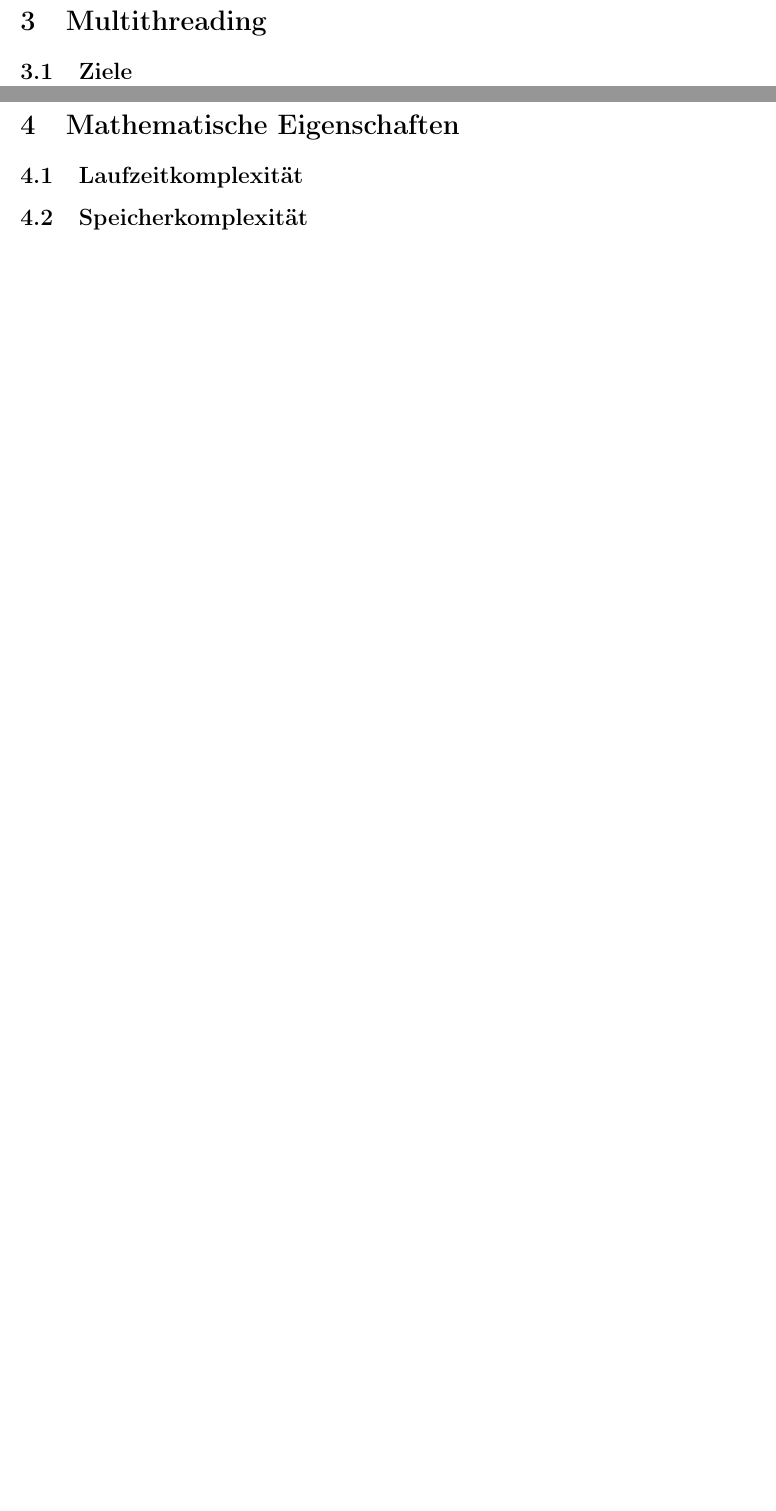
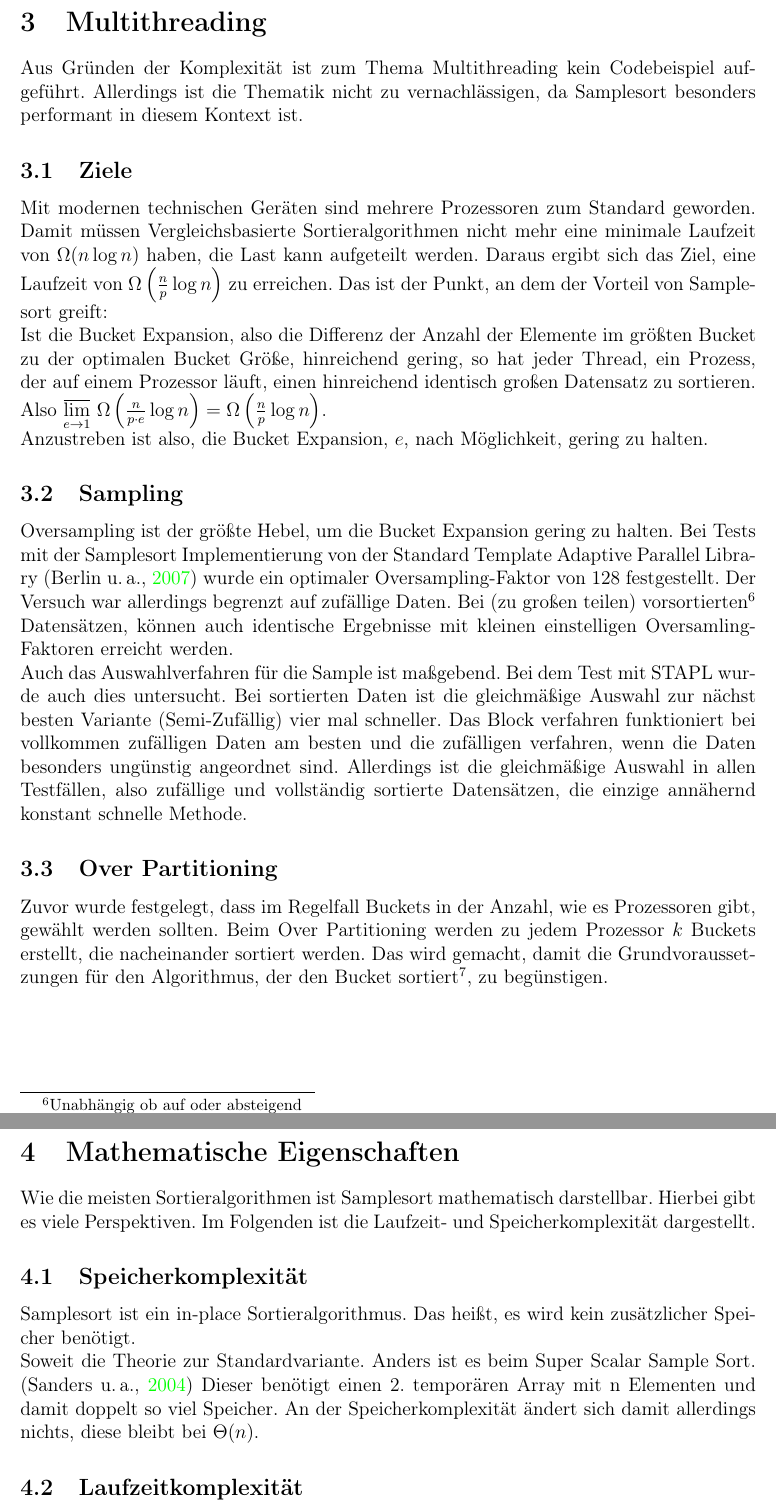
Before and after one commit to NikBenson/ALG, a LaTeX paper (paper/main.ltx, which reads paper/multithreading.tex, paper/space-time-complexity.tex): two parts of pages 12 and 13 of 15, joined at a grey line, cut so that both start at the same text, the shorter picture padded with empty space. Compiled offline with pdfLaTeX.

Commit message:
Multithreading

```diff
--- a/paper/multithreading.tex
+++ b/paper/multithreading.tex
@@ -1,3 +1,28 @@
 \section{Multithreading}\label{sec:multithreading}
+	Aus Gründen der Komplexität ist zum Thema Multithreading kein Codebeispiel aufgeführt.
+	Allerdings ist die Thematik nicht zu vernachlässigen, da Samplesort besonders performant in diesem Kontext ist.
 
 	\subsection{Ziele}
+		Mit modernen technischen Geräten sind mehrere Prozessoren zum Standard geworden.
+		Damit müssen Vergleichsbasierte Sortieralgorithmen nicht mehr eine minimale Laufzeit von $\Omega(n\log{n})$ haben, die Last kann aufgeteilt werden.
+		Daraus ergibt sich das Ziel, eine Laufzeit von $\Omega\left(\frac{n}{p}\log{n}\right)$ zu erreichen.
+		Das ist der Punkt, an dem der Vorteil von Samplesort greift:\\
+		Ist die Bucket Expansion, also die Differenz der Anzahl der Elemente im größten Bucket zu der optimalen Bucket Größe, hinreichend gering, so hat jeder Thread, ein Prozess, der auf einem Prozessor läuft, einen hinreichend identisch großen Datensatz zu sortieren.
+		Also $\underset{e\to 1}{\overline\lim}\ \Omega\left(\frac{n}{p\cdot e}\log{n}\right)=\Omega\left(\frac{n}{p}\log{n}\right)$.\\
+		Anzustreben ist also, die Bucket Expansion, $e$, nach Möglichkeit, gering zu halten.
+
+	\subsection{Sampling}
+		Oversampling ist der größte Hebel, um die Bucket Expansion gering zu halten.
+		Bei Tests mit der Samplesort Implementierung von der Standard Template Adaptive Parallel Library \autocite{berlin-2007} wurde ein optimaler Oversampling-Faktor von 128 festgestellt.
+		Der Versuch war allerdings begrenzt auf zufällige Daten.
+		Bei (zu großen teilen) vorsortierten\footnote{Unabhängig ob auf oder absteigend} Datensätzen, können auch identische Ergebnisse mit kleinen einstelligen Oversamling-Faktoren erreicht werden.\\
+		Auch das Auswahlverfahren für die Sample ist maßgebend.
+		Bei dem Test mit STAPL wurde auch dies untersucht.
+		Bei sortierten Daten ist die gleichmäßige Auswahl zur nächst besten Variante (Semi-Zufällig) vier mal schneller.
+		Das Block verfahren funktioniert bei vollkommen zufälligen Daten am besten und die zufälligen verfahren, wenn die Daten besonders ungünstig angeordnet sind.
+		Allerdings ist die gleichmäßige Auswahl in allen Testfällen, also zufällige und vollständig sortierte Datensätzen, die einzige annähernd konstant schnelle Methode.
+
+	\subsection{Over Partitioning}
+		Zuvor wurde festgelegt, dass im Regelfall Buckets in der Anzahl, wie es Prozessoren gibt, gewählt werden sollten.
+		Beim Over Partitioning werden zu jedem Prozessor $k$ Buckets erstellt, die nacheinander sortiert werden.
+		Das wird gemacht, damit die Grundvoraussetzungen für den Algorithmus, der den Bucket sortiert\footnote{Wenn keine Rekursive Implementierung verwendet wird. Dies ist der Regelfall bei der Implementierung für mehrere Prozessoren.}, zu begünstigen.
--- a/paper/space-time-complexity.tex
+++ b/paper/space-time-complexity.tex
@@ -1,5 +1,13 @@
 \section{Mathematische Eigenschaften}
-
-	\subsection{Laufzeitkomplexität}
+	Wie die meisten Sortieralgorithmen ist Samplesort mathematisch darstellbar.
+	Hierbei gibt es viele Perspektiven.
+	Im Folgenden ist die Laufzeit- und Speicherkomplexität dargestellt.
 
 	\subsection{Speicherkomplexität}
+		Samplesort ist ein in-place Sortieralgorithmus.
+		Das heißt, es wird kein zusätzlicher Speicher benötigt.\\
+		Soweit die Theorie zur Standardvariante.
+		Anders ist es beim Super Scalar Sample Sort. \autocite{sanders-2004}
+		Dieser benötigt einen 2. temporären Array mit n Elementen und damit doppelt so viel Speicher.
+		An der Speicherkomplexität ändert sich damit allerdings nichts, diese bleibt bei $\Theta(n)$.
+	\subsection{Laufzeitkomplexität}
```
Also changed, not shown: code/src/main.c (+5 -5 lines), paper/bibliography.bib (+7 -0 lines), paper/introduction.tex (+2 -2 lines), paper/title.tex (+2 -2 lines).
